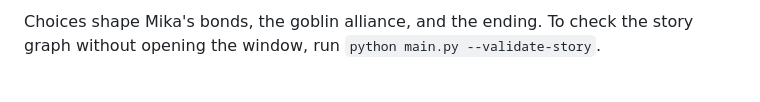
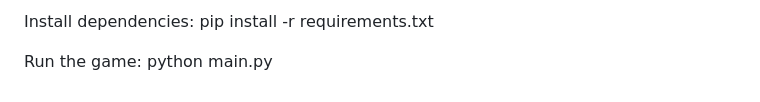
Before and after one commit to phantom-nightmare-code/Echoes-Of-The-Fifty-Sixth-visual-novel, a Markdown page: README.md, the part around one of its changes. Rendered like a GitHub page.

```diff
--- a/README.md
+++ b/README.md
@@ -52,2 +61,6 @@ Save data is stored in the current user's application-data folder: `%LOCALAPPDAT
 
-Choices shape Mika's bonds, the goblin alliance, and the ending. To check the story graph without opening the window, run `python main.py --validate-story`.
+Install dependencies:
+    pip install -r requirements.txt
+
+Run the game:
+    python main.py
```
Also changed, not shown: other parts of README.md (+43 -34 lines).
